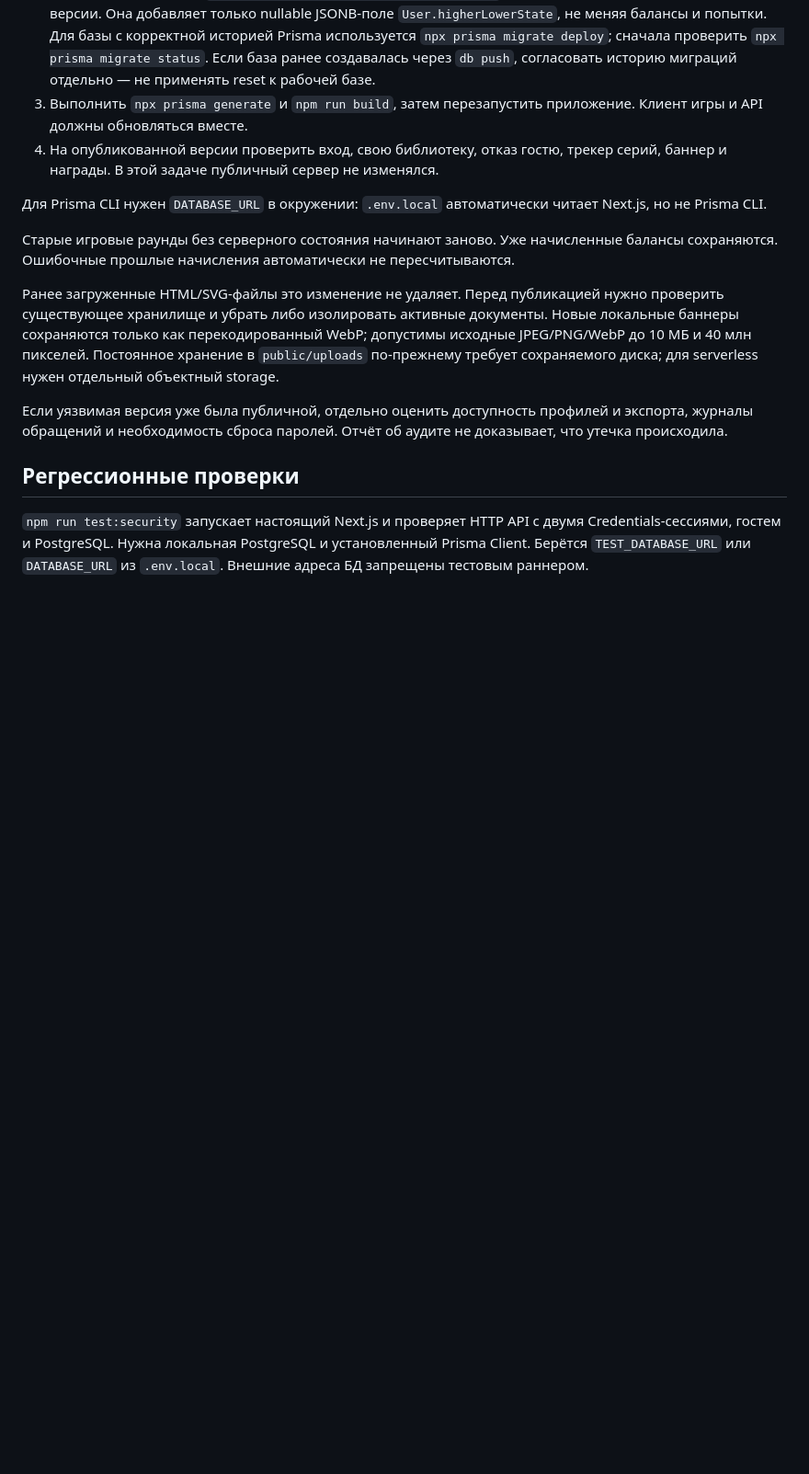
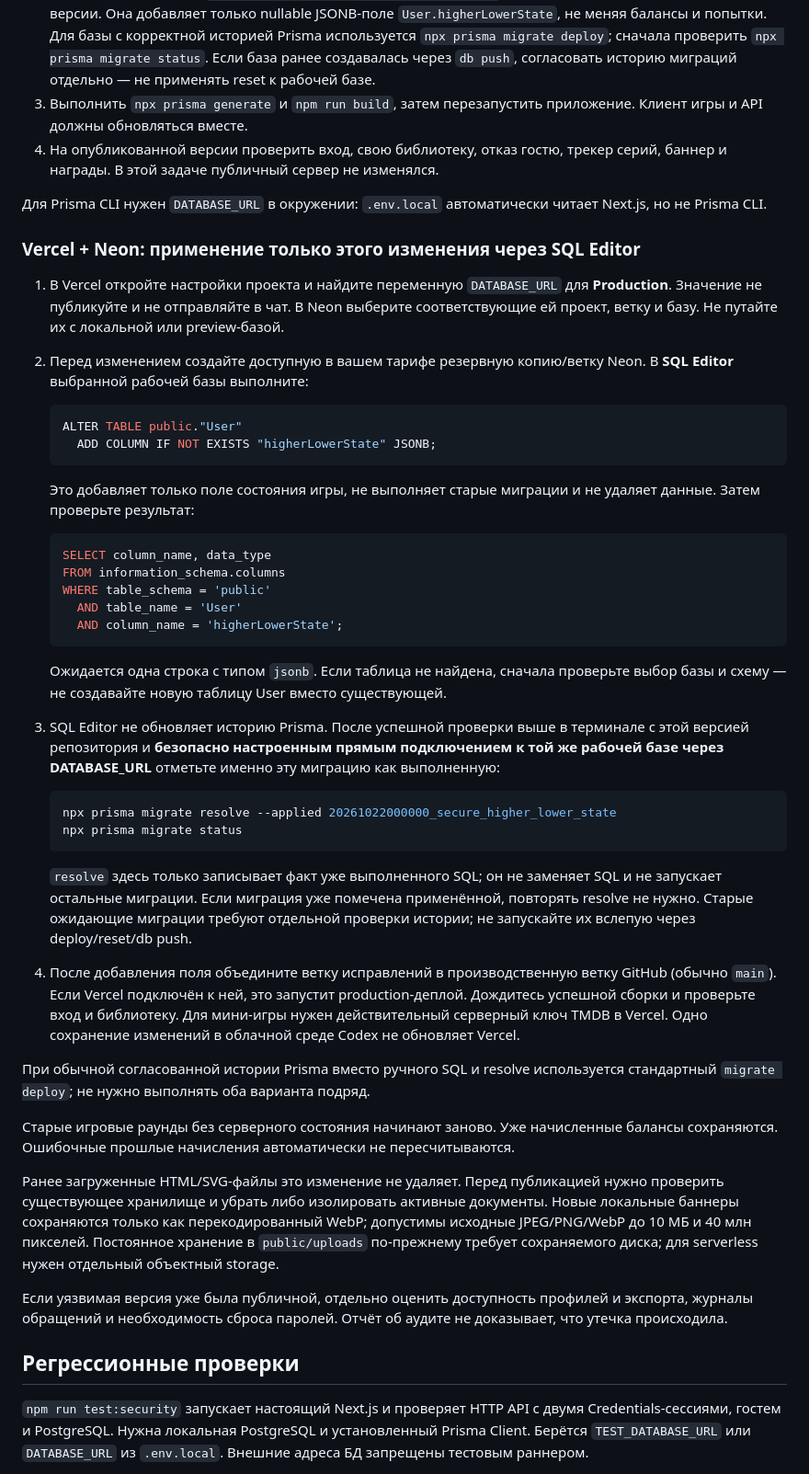
Before and after one commit to LANNKARI/my-shows, a Markdown page: docs/security-fixes.md, the part around the change. Shown at 92% size. Drawn GitHub-style; blank space fills up the shorter version.

Commit message:
Document Neon migration and Vercel deployment steps

````diff
--- a/docs/security-fixes.md
+++ b/docs/security-fixes.md
@@ -17,6 +17,39 @@
 
 Для Prisma CLI нужен `DATABASE_URL` в окружении: `.env.local` автоматически читает Next.js, но не Prisma CLI.
 
+### Vercel + Neon: применение только этого изменения через SQL Editor
+
+1. В Vercel откройте настройки проекта и найдите переменную `DATABASE_URL` для **Production**. Значение не публикуйте и не отправляйте в чат. В Neon выберите соответствующие ей проект, ветку и базу. Не путайте их с локальной или preview-базой.
+2. Перед изменением создайте доступную в вашем тарифе резервную копию/ветку Neon. В **SQL Editor** выбранной рабочей базы выполните:
+
+   ```sql
+   ALTER TABLE public."User"
+     ADD COLUMN IF NOT EXISTS "higherLowerState" JSONB;
+   ```
+
+   Это добавляет только поле состояния игры, не выполняет старые миграции и не удаляет данные. Затем проверьте результат:
+
+   ```sql
+   SELECT column_name, data_type
+   FROM information_schema.columns
+   WHERE table_schema = 'public'
+     AND table_name = 'User'
+     AND column_name = 'higherLowerState';
+   ```
+
+   Ожидается одна строка с типом `jsonb`. Если таблица не найдена, сначала проверьте выбор базы и схему — не создавайте новую таблицу User вместо существующей.
+3. SQL Editor не обновляет историю Prisma. После успешной проверки выше в терминале с этой версией репозитория и **безопасно настроенным прямым подключением к той же рабочей базе через DATABASE_URL** отметьте именно эту миграцию как выполненную:
+
+   ```bash
+   npx prisma migrate resolve --applied 20261022000000_secure_higher_lower_state
+   npx prisma migrate status
+   ```
+
+   `resolve` здесь только записывает факт уже выполненного SQL; он не заменяет SQL и не запускает остальные миграции. Если миграция уже помечена применённой, повторять resolve не нужно. Старые ожидающие миграции требуют отдельной проверки истории; не запускайте их вслепую через deploy/reset/db push.
+4. После добавления поля объедините ветку исправлений в производственную ветку GitHub (обычно `main`). Если Vercel подключён к ней, это запустит production-деплой. Дождитесь успешной сборки и проверьте вход и библиотеку. Для мини-игры нужен действительный серверный ключ TMDB в Vercel. Одно сохранение изменений в облачной среде Codex не обновляет Vercel.
+
+При обычной согласованной истории Prisma вместо ручного SQL и resolve используется стандартный `migrate deploy`; не нужно выполнять оба варианта подряд.
+
 Старые игровые раунды без серверного состояния начинают заново. Уже начисленные балансы сохраняются. Ошибочные прошлые начисления автоматически не пересчитываются.
 
 Ранее загруженные HTML/SVG-файлы это изменение не удаляет. Перед публикацией нужно проверить существующее хранилище и убрать либо изолировать активные документы. Новые локальные баннеры сохраняются только как перекодированный WebP; допустимы исходные JPEG/PNG/WebP до 10 МБ и 40 млн пикселей. Постоянное хранение в `public/uploads` по-прежнему требует сохраняемого диска; для serverless нужен отдельный объектный storage.
````
